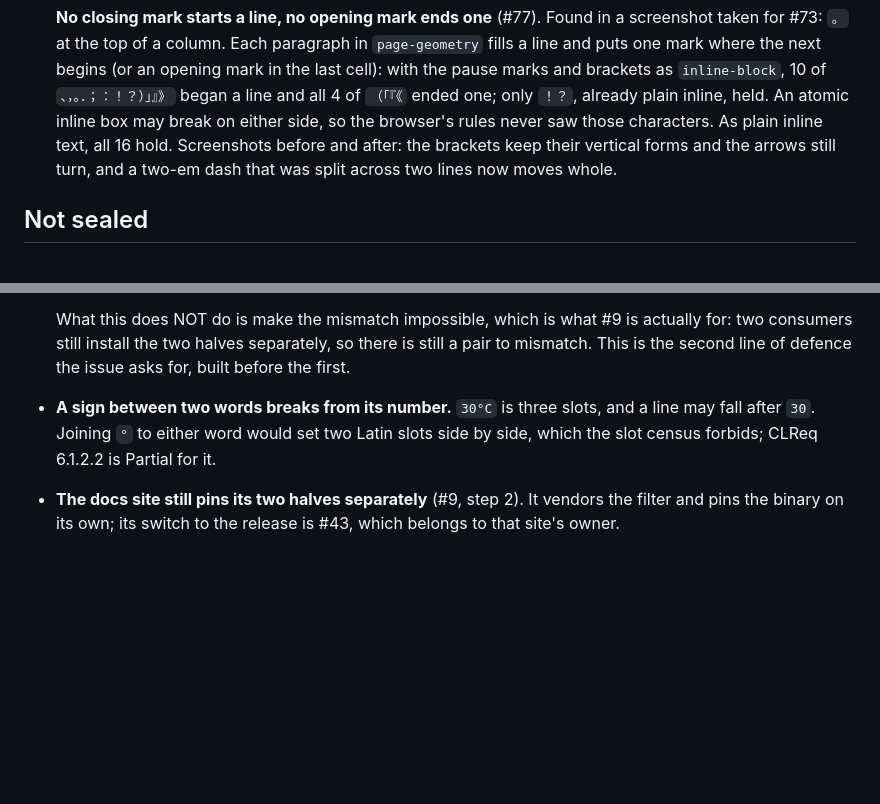
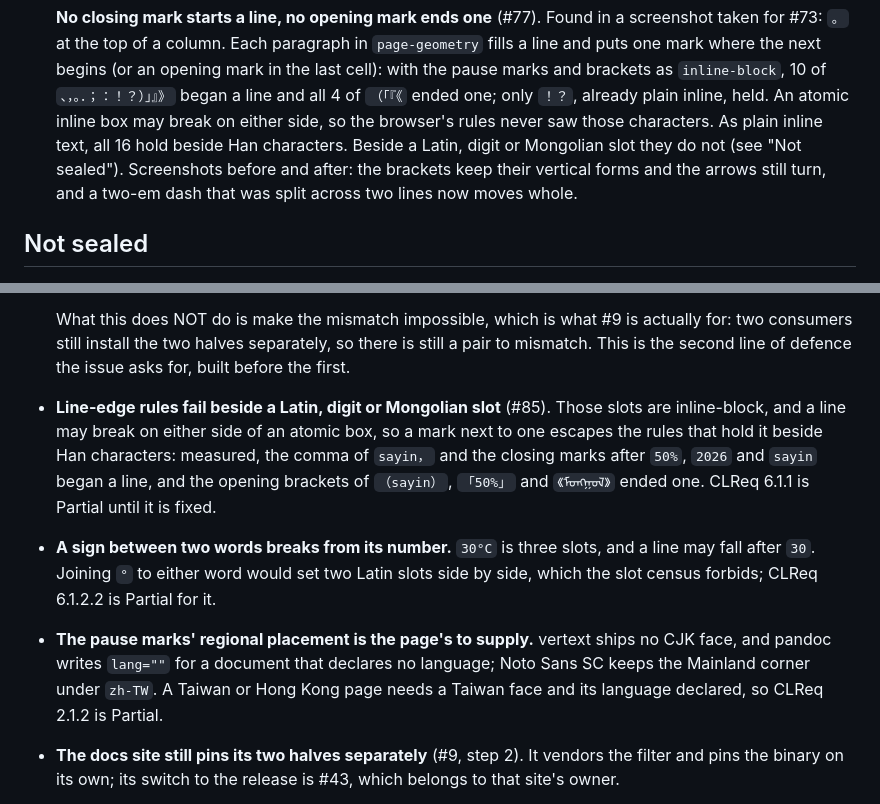
Before and after one commit to bayanasar/vertext, a Markdown page: PROGRESS.md, 2 parts joined by grey strips. Rendered like a GitHub page; blank space fills up the shorter version.

```diff
--- a/PROGRESS.md
+++ b/PROGRESS.md
@@ -708,7 +708,8 @@ nothing in the core may foreclose it.
   `inline-block`, 10 of `、，。．；：！？）」』》` began a line and all 4 of `（「『《`
   ended one; only `！？`, already plain inline, held. An atomic inline box may
   break on either side, so the browser's rules never saw those characters. As
-  plain inline text, all 16 hold. Screenshots before and after: the brackets
+  plain inline text, all 16 hold beside Han characters. Beside a Latin, digit
+  or Mongolian slot they do not (see "Not sealed"). Screenshots before and after: the brackets
   keep their vertical forms and the arrows still turn, and a two-em dash that
   was split across two lines now moves whole.
 
@@ -775,10 +776,24 @@ nothing in the core may foreclose it.
   actually for: two consumers still install the two halves separately, so there
   is still a pair to mismatch. This is the second line of defence the issue
   asks for, built before the first.
+- **Line-edge rules fail beside a Latin, digit or Mongolian slot** (#85).
+  Those slots are inline-block, and a line may break on either side of an
+  atomic box, so a mark next to one escapes the rules that hold it beside Han
+  characters: measured, the comma of `sayin，` and the closing marks after
+  `50%`, `2026` and `sayin` began a line, and the opening brackets of
+  `（sayin）`, `「50%」` and `《ᠮᠣᠩᠭᠣᠯ》` ended one. CLReq 6.1.1 is Partial until it
+  is fixed.
+
 - **A sign between two words breaks from its number.** `30°C` is three slots,
   and a line may fall after `30`. Joining `°` to either word would set two
   Latin slots side by side, which the slot census forbids; CLReq 6.1.2.2 is
   Partial for it.
+
+- **The pause marks' regional placement is the page's to supply.** vertext
+  ships no CJK face, and pandoc writes `lang=""` for a document that declares
+  no language; Noto Sans SC keeps the Mainland corner under `zh-TW`. A Taiwan
+  or Hong Kong page needs a Taiwan face and its language declared, so CLReq
+  2.1.2 is Partial.
 
 - **The docs site still pins its two halves separately** (#9, step 2). It
   vendors the filter and pins the binary on its own; its switch to the release
```
Also changed, not shown: README.md (+10 -0 lines), docs/CONFORMANCE.md (+8 -6 lines).
